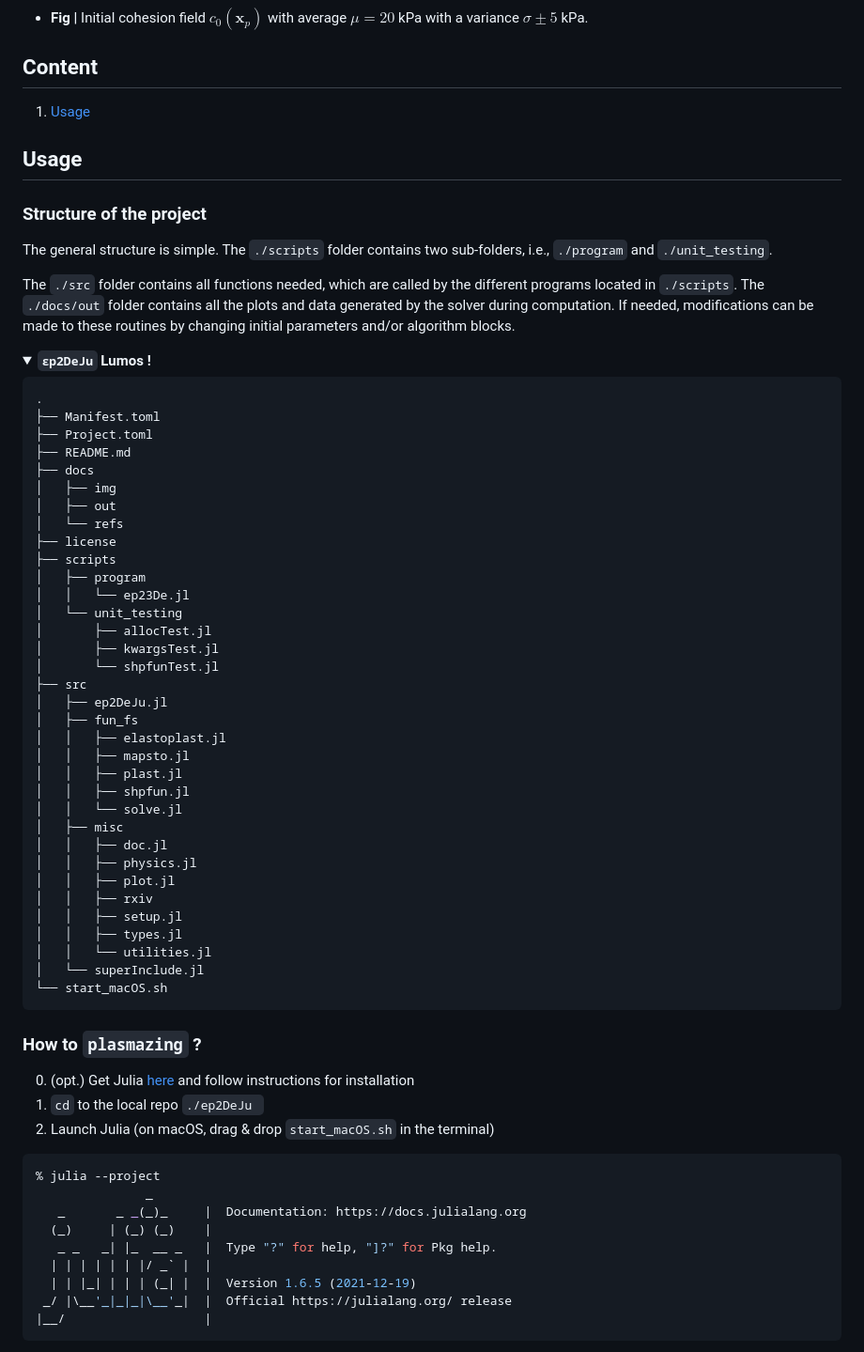
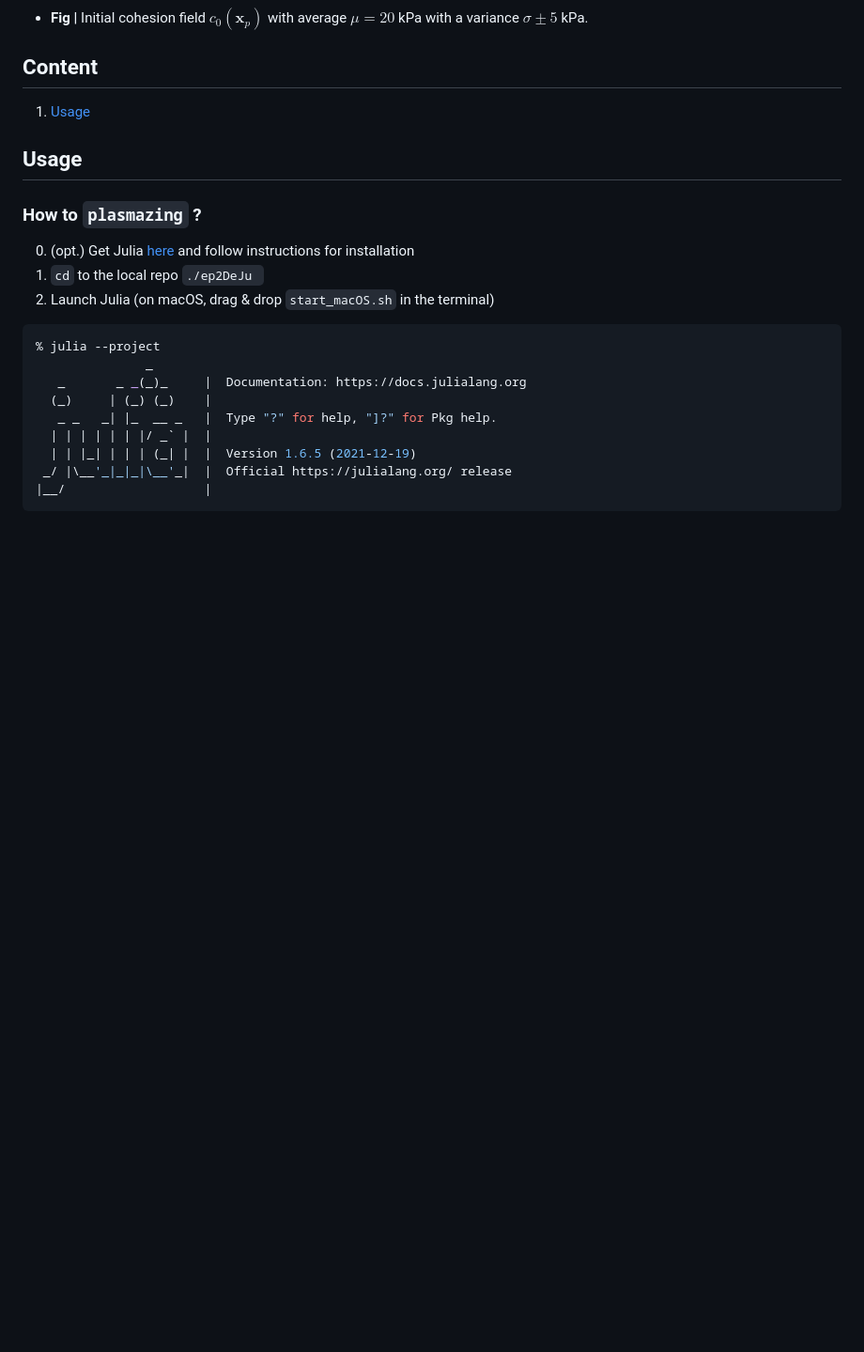
Before and after one commit to ewyser/elastoPlasm.jl, a Markdown page: README.md, the part around the change. Shown at 94% size. Drawn GitHub-style; folded sections open; blank space fills up the shorter version.

````diff
--- a/README.md
+++ b/README.md
@@ -23,51 +23,6 @@ The solver relies on random gaussian fields to generate initial fields $\psi(\bo
 <div id='id-section2'/>
 
 ## **Usage**
-
-### Structure of the project
-The general structure is simple. The ```./scripts``` folder contains two sub-folders, i.e., ```./program``` and ```./unit_testing```.
-
-The ```./src``` folder contains all functions needed, which are called by the different programs located in ```./scripts```. The ```./docs/out``` folder contains all the plots and data generated by the solver during computation. If needed, modifications can be made to these routines by changing initial parameters and/or algorithm blocks.
-
-<details> <summary> <b> <code>ϵp2DeJu</code> Lumos ! </b> </summary>
-
-  ```terminal
-.
-├── Manifest.toml
-├── Project.toml
-├── README.md
-├── docs
-│   ├── img
-│   ├── out
-│   └── refs
-├── license
-├── scripts
-│   ├── program
-│   │   └── ep23De.jl
-│   └── unit_testing
-│       ├── allocTest.jl
-│       ├── kwargsTest.jl
-│       └── shpfunTest.jl
-├── src
-│   ├── ep2DeJu.jl
-│   ├── fun_fs
-│   │   ├── elastoplast.jl
-│   │   ├── mapsto.jl
-│   │   ├── plast.jl
-│   │   ├── shpfun.jl
-│   │   └── solve.jl
-│   ├── misc
-│   │   ├── doc.jl
-│   │   ├── physics.jl
-│   │   ├── plot.jl
-│   │   ├── rxiv
-│   │   ├── setup.jl
-│   │   ├── types.jl
-│   │   └── utilities.jl
-│   └── superInclude.jl
-└── start_macOS.sh
-  ```
-</details>
 
 ### How to ```plasmazing``` ?
 
````
